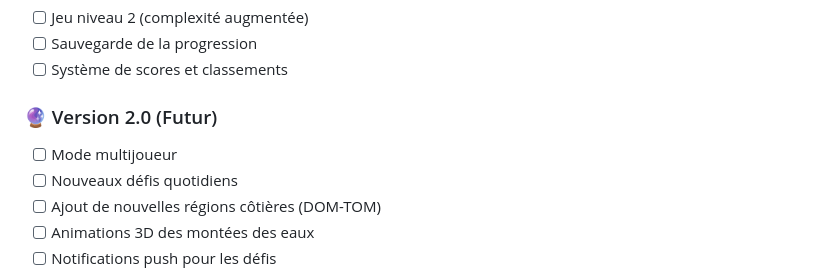
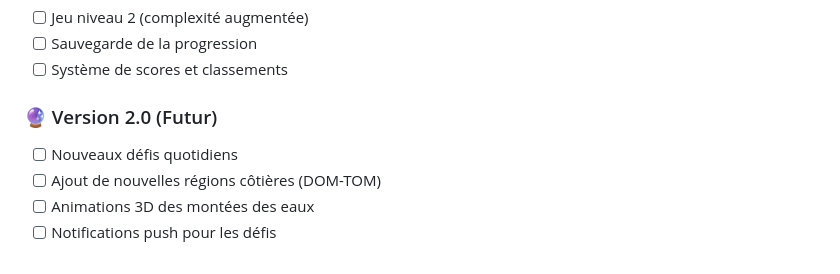
Before and after one commit to Pakoooooooooo/SauveTaRocheJS, a Markdown page: README.md, the part around the change. GitHub-like rendering.

Commit message:
Remove multiplayer mode from version 2.0 features
Removed multiplayer mode from future version features.

```diff
--- a/README.md
+++ b/README.md
@@ -599,7 +599,6 @@ Ouvrez une [Issue sur GitHub](https://github.com/Pakoooooooooo/SauveTaRoche/issu
 
 ### 🔮 Version 2.0 (Futur)
 
-- [ ] Mode multijoueur
 - [ ] Nouveaux défis quotidiens
 - [ ] Ajout de nouvelles régions côtières (DOM-TOM)
 - [ ] Animations 3D des montées des eaux
```
